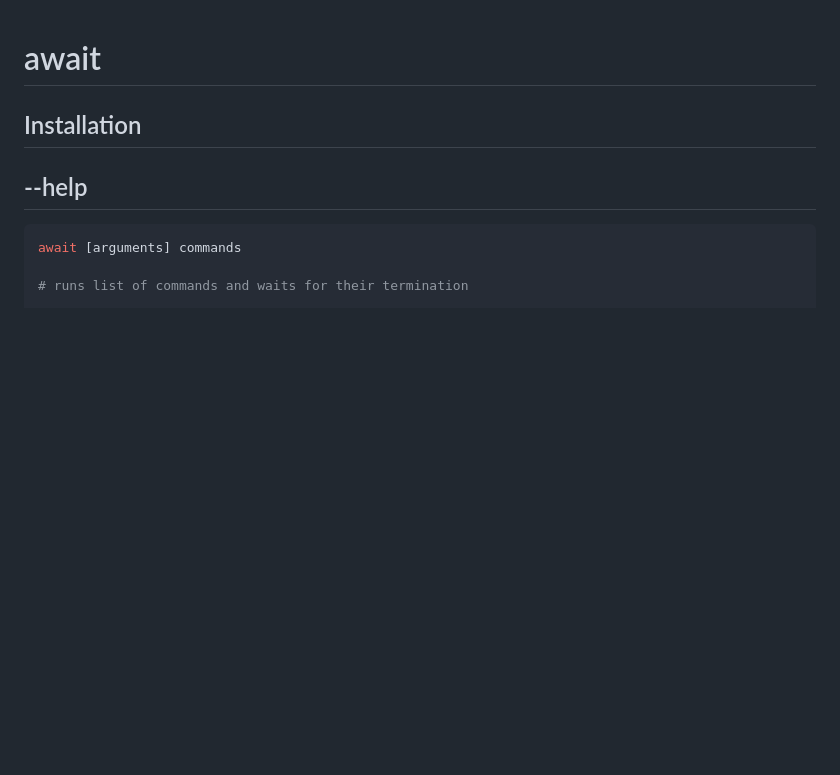
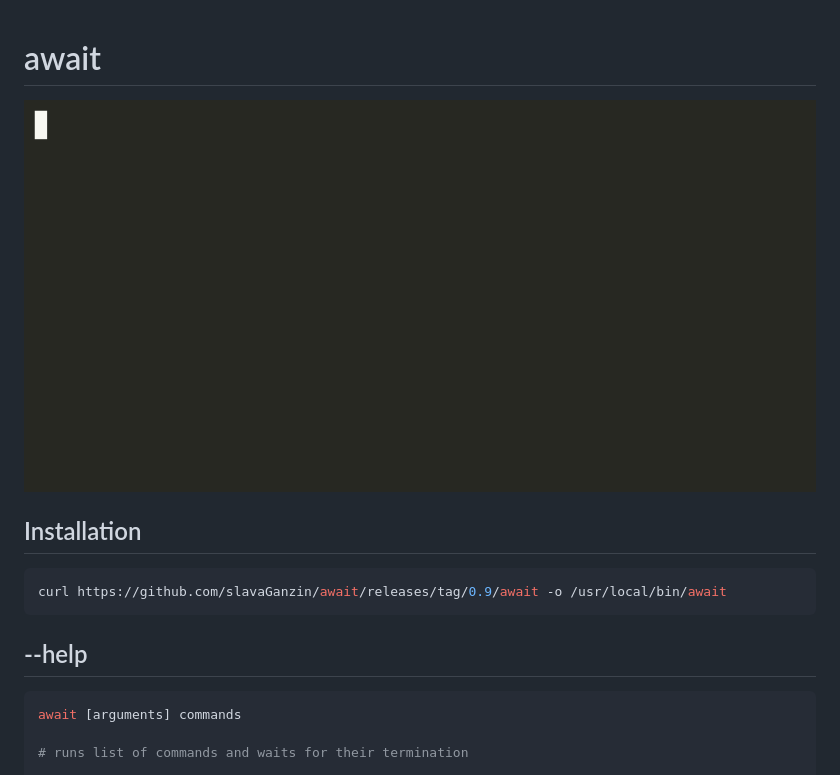
Before and after one commit to slavaGanzin/await, a Markdown page: README.md, the part around the change. Rendered like a GitHub page; pictures changed too: demo.gif (added); blank space fills up the shorter version.

````diff
--- a/README.md
+++ b/README.md
@@ -1,5 +1,10 @@
 # await
+![](demo.gif)
+
 ## Installation
+```bash
+curl https://github.com/slavaGanzin/await/releases/tag/0.9/await -o /usr/local/bin/await
+```
 
 ## --help
 ```bash
````
Also changed, not shown: 4 other files.
